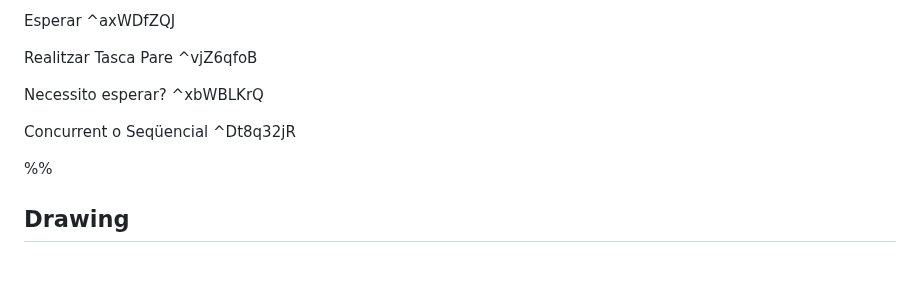
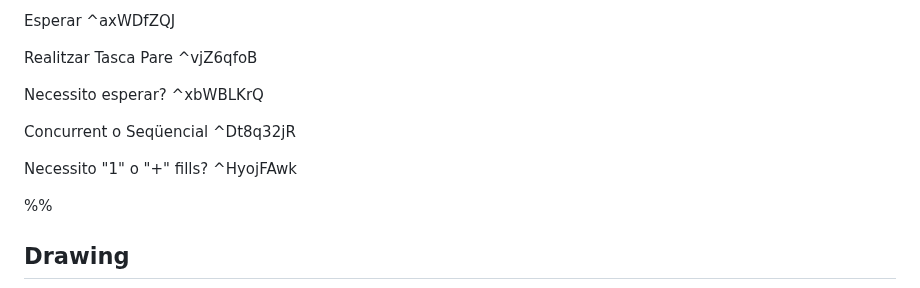
Before and after one commit to impulsado/EternalFIB, a Markdown page: Excalidraw/Drawing 2024-10-14 10.24.23.excalidraw.md, the part around one of its changes. Drawn GitHub-style; blank space fills up the shorter version.

````diff
--- a/Excalidraw/Drawing 2024-10-14 10.24.23.excalidraw.md
+++ b/Excalidraw/Drawing 2024-10-14 10.24.23.excalidraw.md
@@ -53,6 +53,8 @@ Concurrent
 o
 Seqüencial ^Dt8q32jR
 
+Necessito "1" o "+" fills? ^HyojFAwk
+
 %%
 ## Drawing
 ```compressed-json
````
Also changed, not shown: other parts of Excalidraw/Drawing 2024-10-14 10.24.23.excalidraw.md (+53 -47 lines).
